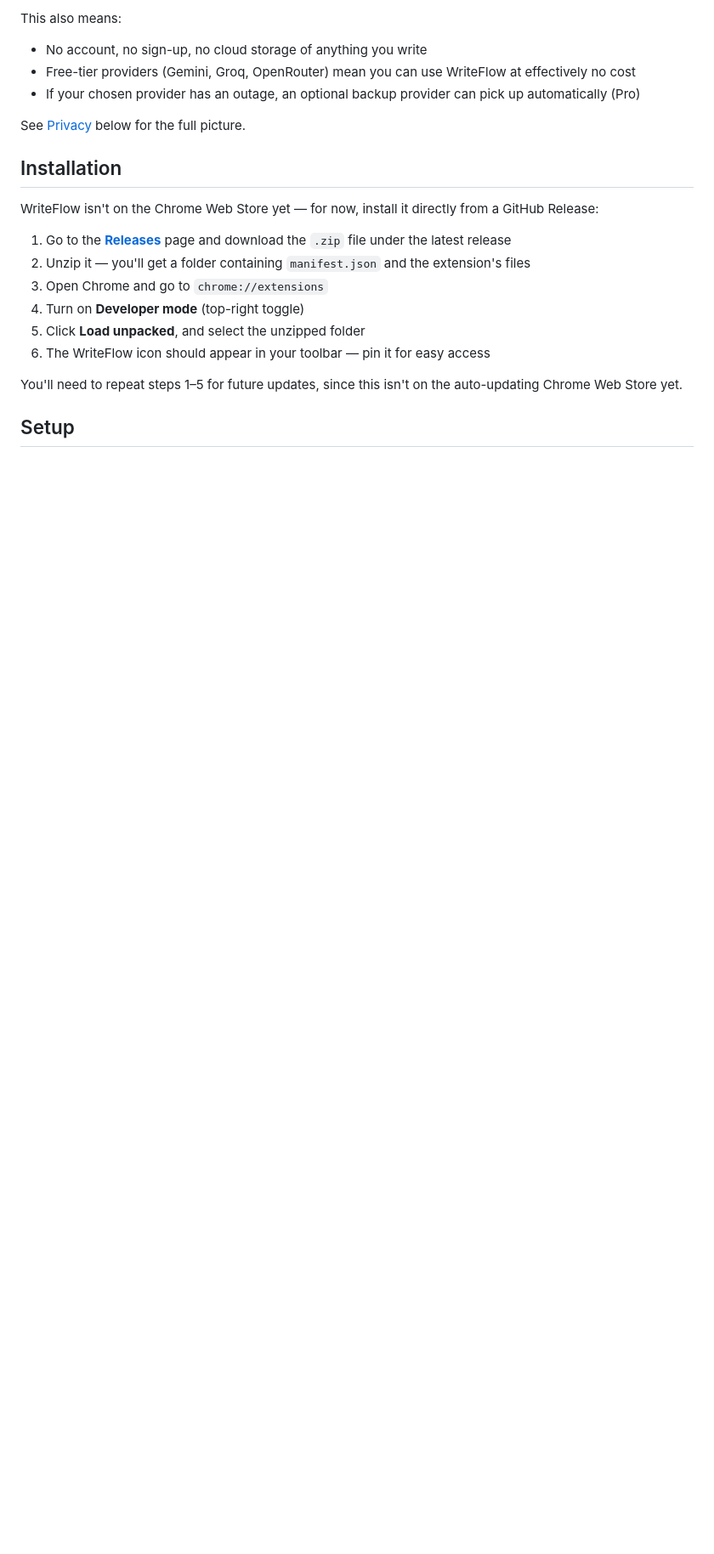
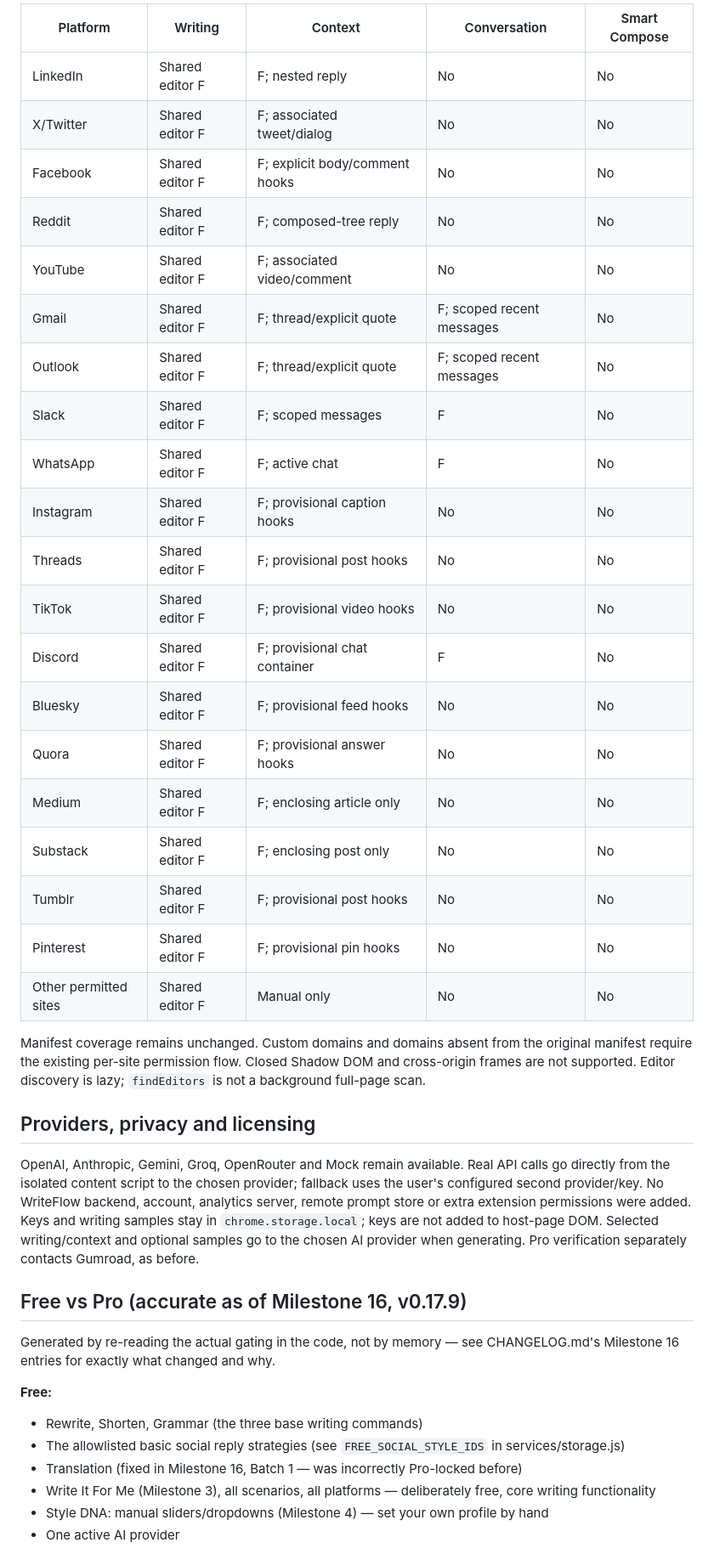
Before and after one commit to Anishupreti/WriteFlow-AI, a Markdown page: README.md, the part around one of its changes. Shown at 85% size. GitHub-like rendering; blank space fills up the shorter version.

```diff
--- a/README.md
+++ b/README.md
@@ -30,23 +43,42 @@ WriteFlow has no server of its own. When you generate a suggestion, the relevant
 
-This also means:
-- No account, no sign-up, no cloud storage of anything you write
-- Free-tier providers (Gemini, Groq, OpenRouter) mean you can use WriteFlow at effectively no cost
-- If your chosen provider has an outage, an optional backup provider can pick up automatically (Pro)
+| Platform | Writing | Context | Conversation | Smart Compose |
+|---|---|---|---|---|
+| LinkedIn | Shared editor F | F; nested reply | No | No |
+| X/Twitter | Shared editor F | F; associated tweet/dialog | No | No |
+| Facebook | Shared editor F | F; explicit body/comment hooks | No | No |
+| Reddit | Shared editor F | F; composed-tree reply | No | No |
+| YouTube | Shared editor F | F; associated video/comment | No | No |
+| Gmail | Shared editor F | F; thread/explicit quote | F; scoped recent messages | No |
+| Outlook | Shared editor F | F; thread/explicit quote | F; scoped recent messages | No |
+| Slack | Shared editor F | F; scoped messages | F | No |
+| WhatsApp | Shared editor F | F; active chat | F | No |
+| Instagram | Shared editor F | F; provisional caption hooks | No | No |
+| Threads | Shared editor F | F; provisional post hooks | No | No |
+| TikTok | Shared editor F | F; provisional video hooks | No | No |
+| Discord | Shared editor F | F; provisional chat container | F | No |
+| Bluesky | Shared editor F | F; provisional feed hooks | No | No |
+| Quora | Shared editor F | F; provisional answer hooks | No | No |
+| Medium | Shared editor F | F; enclosing article only | No | No |
+| Substack | Shared editor F | F; enclosing post only | No | No |
+| Tumblr | Shared editor F | F; provisional post hooks | No | No |
+| Pinterest | Shared editor F | F; provisional pin hooks | No | No |
+| Other permitted sites | Shared editor F | Manual only | No | No |
 
-See [Privacy](#privacy) below for the full picture.
+Manifest coverage remains unchanged. Custom domains and domains absent from the original manifest require the existing per-site permission flow. Closed Shadow DOM and cross-origin frames are not supported. Editor discovery is lazy; `findEditors` is not a background full-page scan.
 
-## Installation
+## Providers, privacy and licensing
 
-WriteFlow isn't on the Chrome Web Store yet — for now, install it directly from a GitHub Release:
+OpenAI, Anthropic, Gemini, Groq, OpenRouter and Mock remain available. Real API calls go directly from the isolated content script to the chosen provider; fallback uses the user's configured second provider/key. No WriteFlow backend, account, analytics server, remote prompt store or extra extension permissions were added. Keys and writing samples stay in `chrome.storage.local`; keys are not added to host-page DOM. Selected writing/context and optional samples go to the chosen AI provider when generating. Pro verification separately contacts Gumroad, as before.
 
-1. Go to the [**Releases**](../../releases/latest) page and download the `.zip` file under the latest release
-2. Unzip it — you'll get a folder containing `manifest.json` and the extension's files
-3. Open Chrome and go to `chrome://extensions`
-4. Turn on **Developer mode** (top-right toggle)
-5. Click **Load unpacked**, and select the unzipped folder
-6. The WriteFlow icon should appear in your toolbar — pin it for easy access
+## Free vs Pro (accurate as of Milestone 16, v0.17.9)
 
-You'll need to repeat steps 1–5 for future updates, since this isn't on the auto-updating Chrome Web Store yet.
+Generated by re-reading the actual gating in the code, not by memory — see CHANGELOG.md's Milestone 16 entries for exactly what changed and why.
 
-## Setup
+**Free:**
+- Rewrite, Shorten, Grammar (the three base writing commands)
+- The allowlisted basic social reply strategies (see `FREE_SOCIAL_STYLE_IDS` in services/storage.js)
+- Translation (fixed in Milestone 16, Batch 1 — was incorrectly Pro-locked before)
+- Write It For Me (Milestone 3), all scenarios, all platforms — deliberately free, core writing functionality
+- Style DNA: manual sliders/dropdowns (Milestone 4) — set your own profile by hand
+- One active AI provider
 
```
Also changed, not shown: other parts of README.md (+44 -82 lines), MILESTONE-1-REPORT.md (added, +151 -0 lines), MILESTONE-2-REPORT.md (added, +66 -0 lines).
